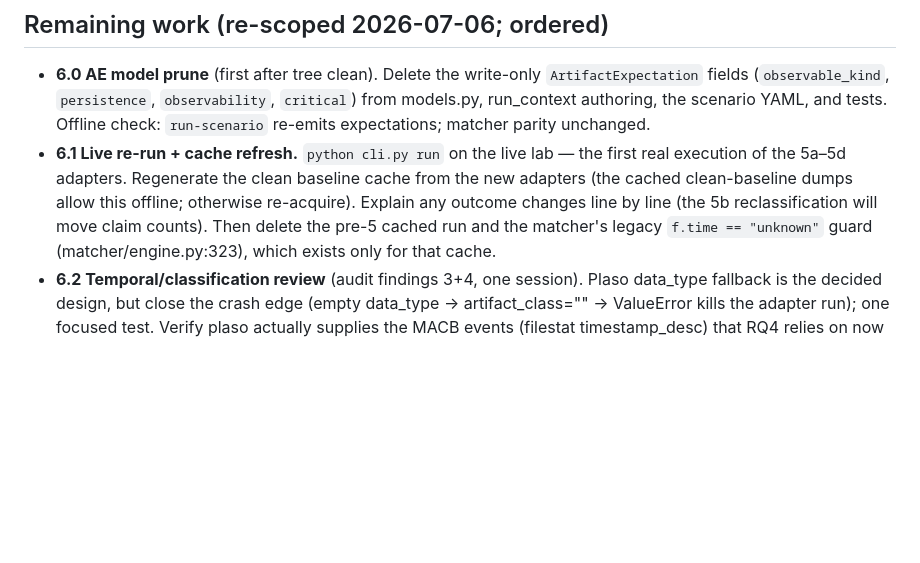
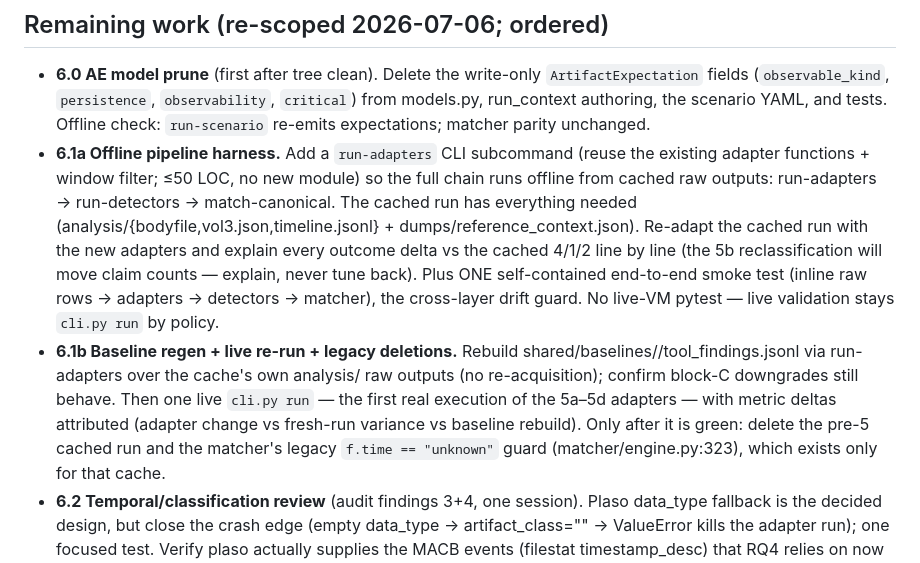
Before and after one commit to acesaria/forensic-lab, a Markdown page: REFACTOR_PLAN.md, the part around the change. Rendered like a GitHub page; blank space fills up the shorter version.

Commit message:
plan: split 6.1 into offline harness (run-adapters + smoke test) and live re-run

```diff
--- a/REFACTOR_PLAN.md
+++ b/REFACTOR_PLAN.md
@@ -28,12 +28,24 @@ regress" guardrail list.** This file is disposable once the refactor lands.
   `observability`, `critical`) from models.py, run_context authoring, the
   scenario YAML, and tests. Offline check: `run-scenario` re-emits
   expectations; matcher parity unchanged.
-- **6.1 Live re-run + cache refresh.** `python cli.py run` on the live lab —
-  the first real execution of the 5a–5d adapters. Regenerate the clean
-  baseline cache from the new adapters (the cached clean-baseline dumps
-  allow this offline; otherwise re-acquire). Explain any outcome changes
-  line by line (the 5b reclassification will move claim counts). Then
-  delete the pre-5 cached run and the matcher's legacy
+- **6.1a Offline pipeline harness.** Add a `run-adapters` CLI subcommand
+  (reuse the existing adapter functions + window filter; ≤50 LOC, no new
+  module) so the full chain runs offline from cached raw outputs:
+  run-adapters → run-detectors → match-canonical. The cached run has
+  everything needed (analysis/{bodyfile,vol3.json,timeline.jsonl} +
+  dumps/reference_context.json). Re-adapt the cached run with the new
+  adapters and explain every outcome delta vs the cached 4/1/2 line by
+  line (the 5b reclassification will move claim counts — explain, never
+  tune back). Plus ONE self-contained end-to-end smoke test (inline raw
+  rows → adapters → detectors → matcher), the cross-layer drift guard.
+  No live-VM pytest — live validation stays `cli.py run` by policy.
+- **6.1b Baseline regen + live re-run + legacy deletions.** Rebuild
+  shared/baselines/<id>/tool_findings.jsonl via run-adapters over the
+  cache's own analysis/ raw outputs (no re-acquisition); confirm block-C
+  downgrades still behave. Then one live `cli.py run` — the first real
+  execution of the 5a–5d adapters — with metric deltas attributed
+  (adapter change vs fresh-run variance vs baseline rebuild). Only after
+  it is green: delete the pre-5 cached run and the matcher's legacy
   `f.time == "unknown"` guard (matcher/engine.py:323), which exists only
   for that cache.
 - **6.2 Temporal/classification review** (audit findings 3+4, one session).
```
